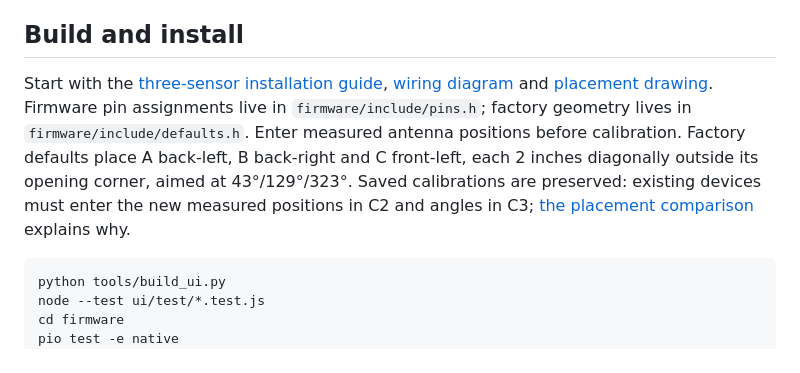
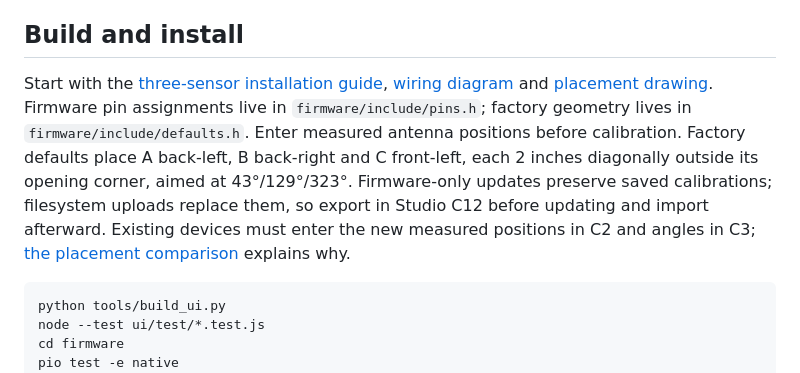
Before and after one commit to lorops-stack/artesian-ring-poc, a Markdown page: README.md, the part around the change. Drawn GitHub-style.

Commit message:
Document calibration backup before filesystem flashing

````diff
--- a/README.md
+++ b/README.md
@@ -4,7 +4,7 @@ Three SparkFun XM125 radar modules and one ESP32-S3-N8R2 track a hand over a nom
 
 ## Build and install
 
-Start with the [three-sensor installation guide](docs/three-sensor-installation.md), [wiring diagram](docs/three-sensor-wiring.svg) and [placement drawing](docs/three-sensor-layout.svg). Firmware pin assignments live in `firmware/include/pins.h`; factory geometry lives in `firmware/include/defaults.h`. Enter measured antenna positions before calibration. Factory defaults place A back-left, B back-right and C front-left, each 2 inches diagonally outside its opening corner, aimed at 43°/129°/323°. Saved calibrations are preserved: existing devices must enter the new measured positions in C2 and angles in C3; [the placement comparison](docs/placement-comparison.md) explains why.
+Start with the [three-sensor installation guide](docs/three-sensor-installation.md), [wiring diagram](docs/three-sensor-wiring.svg) and [placement drawing](docs/three-sensor-layout.svg). Firmware pin assignments live in `firmware/include/pins.h`; factory geometry lives in `firmware/include/defaults.h`. Enter measured antenna positions before calibration. Factory defaults place A back-left, B back-right and C front-left, each 2 inches diagonally outside its opening corner, aimed at 43°/129°/323°. Firmware-only updates preserve saved calibrations; filesystem uploads replace them, so export in Studio C12 before updating and import afterward. Existing devices must enter the new measured positions in C2 and angles in C3; [the placement comparison](docs/placement-comparison.md) explains why.
 
 ```sh
 python tools/build_ui.py
````
Also changed, not shown: docs/three-sensor-installation.md (+1 -1 lines).
